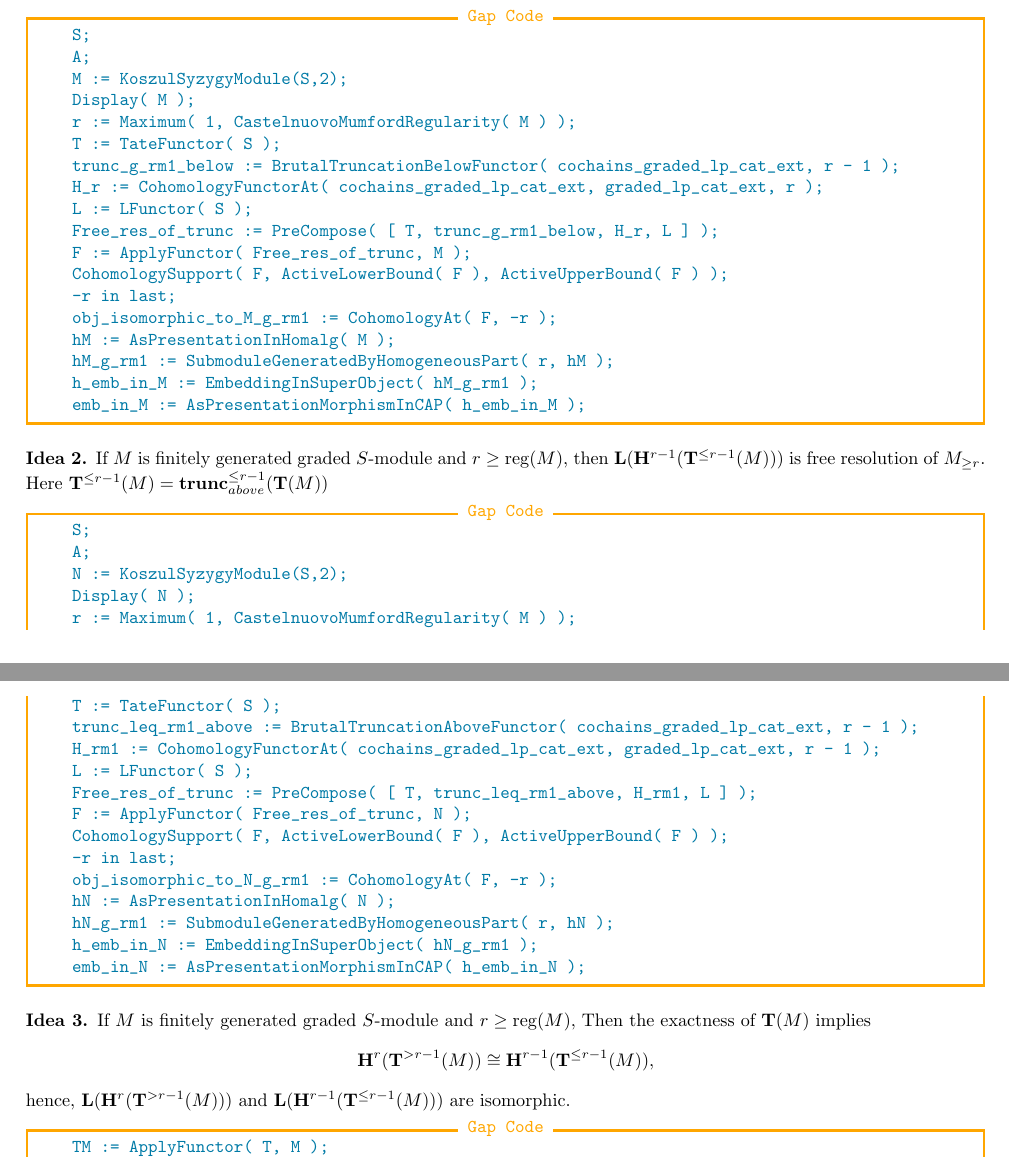
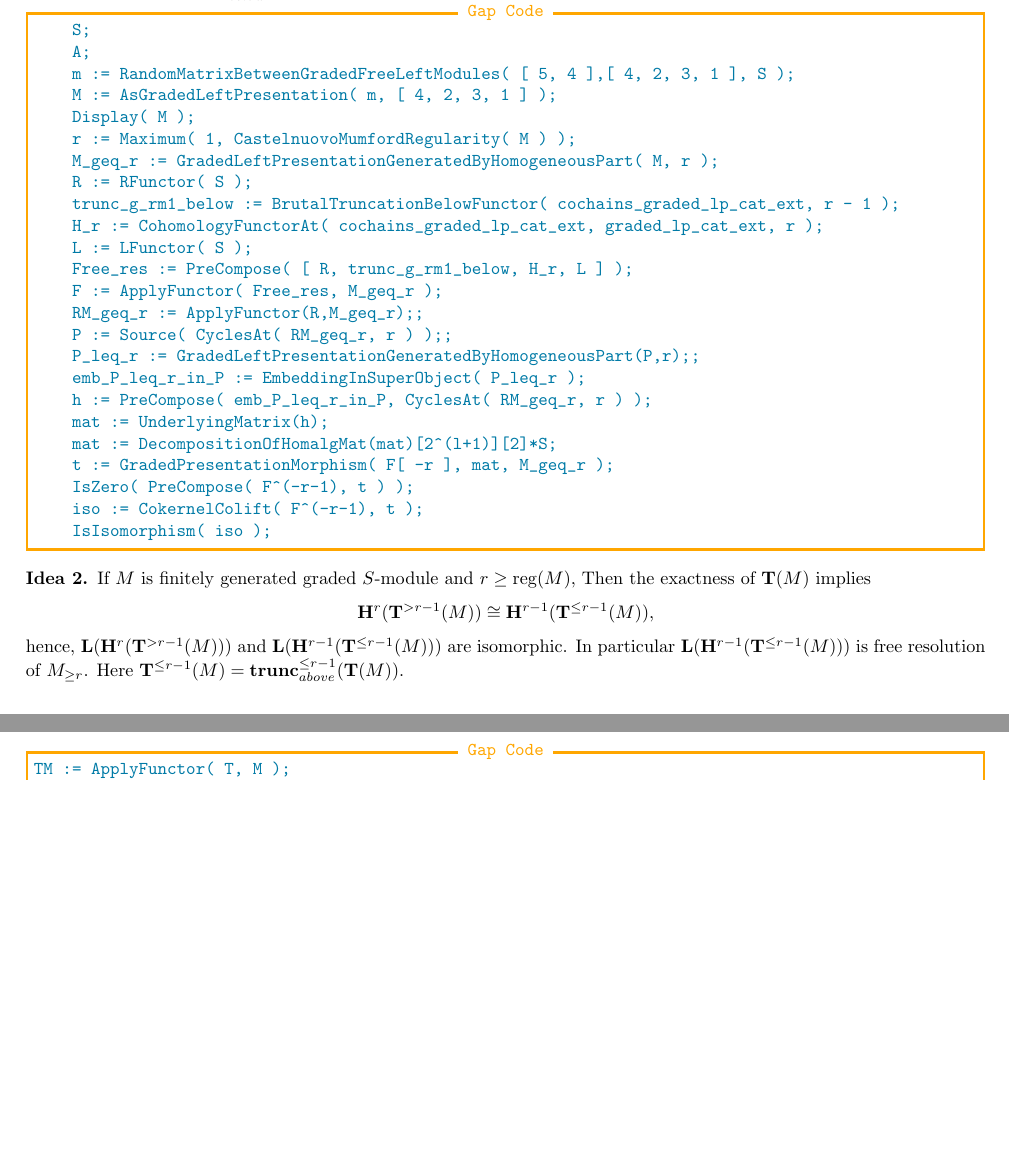
Before and after one commit to homalg-project/HigherHomologicalAlgebra, a LaTeX problem sheet (examples/glp_over_g_exterior_algebra/Demo/Beilinson.tex): two parts of pages 1 and 2 of 3 before the commit and two parts of pages 1 and 2 of 2 after it, joined at a grey line, cut so that both start at the same text, the shorter picture padded with empty space. Compiled offline with pdfLaTeX.

Commit message:
Beilinson.tex file is extended. It contains the first part of computing "the isomorphism", the spectral sequence argument still needs to be implemented

```diff
--- a/examples/glp_over_g_exterior_algebra/Demo/Beilinson.tex
+++ b/examples/glp_over_g_exterior_algebra/Demo/Beilinson.tex
@@ -57,53 +57,36 @@
 \begin{Verbatim}[commandchars=\\\{\}, fontseries=b, frame=single, label=Gap Code, framerule=0.5mm, rulecolor=\color{rule_color}]
     \textcolor{my_color}{S;}
     \textcolor{my_color}{A;}
-    \textcolor{my_color}{M := KoszulSyzygyModule(S,2);}
+    \textcolor{my_color}{m := RandomMatrixBetweenGradedFreeLeftModules( [ 5, 4 ],[ 4, 2, 3, 1 ], S );}
+    \textcolor{my_color}{M := AsGradedLeftPresentation( m, [ 4, 2, 3, 1 ] );}
     \textcolor{my_color}{Display( M );}
     \textcolor{my_color}{r := Maximum( 1, CastelnuovoMumfordRegularity( M ) );}
-    \textcolor{my_color}{T := TateFunctor( S );}
+    \textcolor{my_color}{M_geq_r := GradedLeftPresentationGeneratedByHomogeneousPart( M, r );}
+    \textcolor{my_color}{R := RFunctor( S );}
     \textcolor{my_color}{trunc_g_rm1_below := BrutalTruncationBelowFunctor( cochains_graded_lp_cat_ext, r - 1 );}
     \textcolor{my_color}{H_r := CohomologyFunctorAt( cochains_graded_lp_cat_ext, graded_lp_cat_ext, r );}
     \textcolor{my_color}{L := LFunctor( S );}
-    \textcolor{my_color}{Free_res_of_trunc := PreCompose( [ T, trunc_g_rm1_below, H_r, L ] );}
-    \textcolor{my_color}{F := ApplyFunctor( Free_res_of_trunc, M );}
-    \textcolor{my_color}{CohomologySupport( F, ActiveLowerBound( F ), ActiveUpperBound( F ) );}
-    \textcolor{my_color}{-r in last;}
-    \textcolor{my_color}{obj_isomorphic_to_M_g_rm1 := CohomologyAt( F, -r );}
-    \textcolor{my_color}{hM := AsPresentationInHomalg( M );}
-    \textcolor{my_color}{hM_g_rm1 := SubmoduleGeneratedByHomogeneousPart( r, hM );}
-    \textcolor{my_color}{h_emb_in_M := EmbeddingInSuperObject( hM_g_rm1 );}
-    \textcolor{my_color}{emb_in_M := AsPresentationMorphismInCAP( h_emb_in_M );}
-    \end{Verbatim}
-    \begin{idea}
-        If $M$ is finitely generated graded $S$-module and $r\geq\mathrm{reg}(M)$, then $\LL(\HH^{r-1}( \TT^{\leq r-1}(M)) )$ is free resolution of $M_{\geq r}$.
-        Here $\TT^{\leq r-1}(M) = \trunc^{\leq r-1}_{above}(\TT(M))$
-    \end{idea}
-
-    \begin{Verbatim}[commandchars=\\\{\}, fontseries=b, frame=single, label=Gap Code, framerule=0.5mm, rulecolor=\color{rule_color} ]
-    \textcolor{my_color}{S;}
-    \textcolor{my_color}{A;}
-    \textcolor{my_color}{N := KoszulSyzygyModule(S,2);}
-    \textcolor{my_color}{Display( N );}
-    \textcolor{my_color}{r := Maximum( 1, CastelnuovoMumfordRegularity( M ) );}
-    \textcolor{my_color}{T := TateFunctor( S );}
-    \textcolor{my_color}{trunc_leq_rm1_above := BrutalTruncationAboveFunctor( cochains_graded_lp_cat_ext, r - 1 );}
-    \textcolor{my_color}{H_rm1 := CohomologyFunctorAt( cochains_graded_lp_cat_ext, graded_lp_cat_ext, r - 1 );}
-    \textcolor{my_color}{L := LFunctor( S );}
-    \textcolor{my_color}{Free_res_of_trunc := PreCompose( [ T, trunc_leq_rm1_above, H_rm1, L ] );}
-    \textcolor{my_color}{F := ApplyFunctor( Free_res_of_trunc, N );}
-    \textcolor{my_color}{CohomologySupport( F, ActiveLowerBound( F ), ActiveUpperBound( F ) );}
-    \textcolor{my_color}{-r in last;}
-    \textcolor{my_color}{obj_isomorphic_to_N_g_rm1 := CohomologyAt( F, -r );}
-    \textcolor{my_color}{hN := AsPresentationInHomalg( N );}
-    \textcolor{my_color}{hN_g_rm1 := SubmoduleGeneratedByHomogeneousPart( r, hN );}
-    \textcolor{my_color}{h_emb_in_N := EmbeddingInSuperObject( hN_g_rm1 );}
-    \textcolor{my_color}{emb_in_N := AsPresentationMorphismInCAP( h_emb_in_N );}
+    \textcolor{my_color}{Free_res := PreCompose( [ R, trunc_g_rm1_below, H_r, L ] );}
+    \textcolor{my_color}{F := ApplyFunctor( Free_res, M_geq_r );}
+    \textcolor{my_color}{RM_geq_r := ApplyFunctor(R,M_geq_r);;}
+    \textcolor{my_color}{P := Source( CyclesAt( RM_geq_r, r ) );;}
+    \textcolor{my_color}{P_leq_r := GradedLeftPresentationGeneratedByHomogeneousPart(P,r);;}
+    \textcolor{my_color}{emb_P_leq_r_in_P := EmbeddingInSuperObject( P_leq_r );}
+    \textcolor{my_color}{h := PreCompose( emb_P_leq_r_in_P, CyclesAt( RM_geq_r, r ) );}
+    \textcolor{my_color}{mat := UnderlyingMatrix(h);}
+    \textcolor{my_color}{mat := DecompositionOfHomalgMat(mat)[2^(l+1)][2]*S;}
+    \textcolor{my_color}{t := GradedPresentationMorphism( F[ -r ], mat, M_geq_r );}
+    \textcolor{my_color}{IsZero( PreCompose( F^(-r-1), t ) );}
+    \textcolor{my_color}{iso := CokernelColift( F^(-r-1), t );}
+    \textcolor{my_color}{IsIsomorphism( iso );}
 \end{Verbatim}
 
 \begin{idea}
     If $M$ is finitely generated graded $S$-module and $r\geq\mathrm{reg}(M)$, Then the exactness of $\TT(M)$ implies
     $$\HH^r( \TT^{> r-1}(M))\cong \HH^{r-1}( \TT^{\leq r-1}(M)),$$ hence,
-        $\LL(\HH^r( \TT^{> r-1}(M)) )$ and $\LL(\HH^{r-1}( \TT^{\leq r-1}(M)) )$ are isomorphic.
+    $\LL(\HH^r( \TT^{> r-1}(M)) )$ and $\LL(\HH^{r-1}( \TT^{\leq r-1}(M)) )$ are isomorphic. In particular
+    $\LL(\HH^{r-1}( \TT^{\leq r-1}(M)) )$ is free resolution of $M_{\geq r}$.
+        Here $\TT^{\leq r-1}(M) = \trunc^{\leq r-1}_{above}(\TT(M))$.
 \end{idea}
 
 \begin{Verbatim}[commandchars=\\\{\}, fontseries=b, frame=single, label=Gap Code, framerule=0.5mm, rulecolor=\color{rule_color} ]
```
Also changed, not shown: examples/glp_over_g_exterior_algebra/Demo/Beilinson.tex (1 more changed lines). Lines whose indentation alone changed are shown as unchanged.
